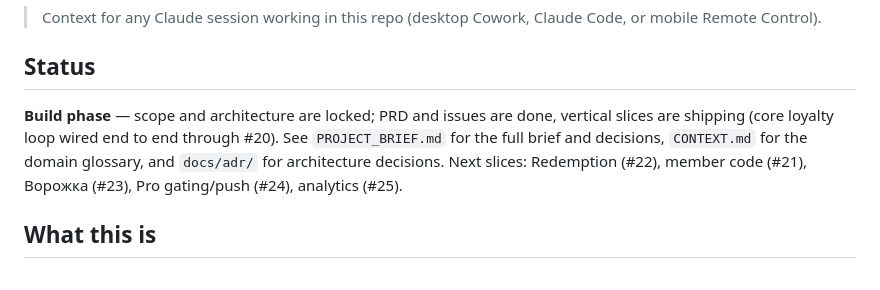
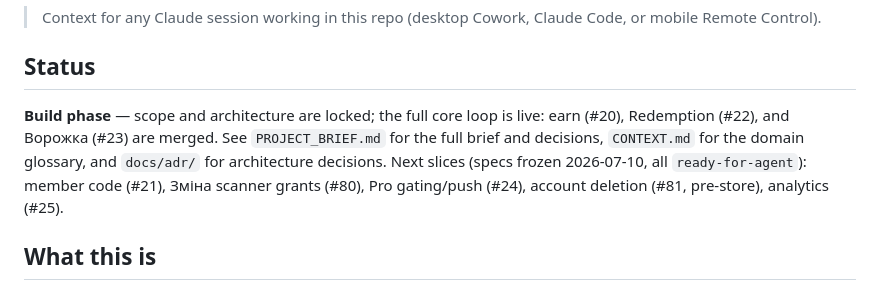
Before and after one commit to git-sparrow/kavtsya, a Markdown page: CLAUDE.md, the part around the change. GitHub-like rendering.

```diff
--- a/CLAUDE.md
+++ b/CLAUDE.md
@@ -4,7 +4,7 @@
 
 ## Status
 
-**Build phase** — scope and architecture are locked; PRD and issues are done, vertical slices are shipping (core loyalty loop wired end to end through #20). See `PROJECT_BRIEF.md` for the full brief and decisions, `CONTEXT.md` for the domain glossary, and `docs/adr/` for architecture decisions. Next slices: Redemption (#22), member code (#21), Ворожка (#23), Pro gating/push (#24), analytics (#25).
+**Build phase** — scope and architecture are locked; the full core loop is live: earn (#20), Redemption (#22), and Ворожка (#23) are merged. See `PROJECT_BRIEF.md` for the full brief and decisions, `CONTEXT.md` for the domain glossary, and `docs/adr/` for architecture decisions. Next slices (specs frozen 2026-07-10, all `ready-for-agent`): member code (#21), Зміна scanner grants (#80), Pro gating/push (#24), account deletion (#81, pre-store), analytics (#25).
 
 ## What this is
 
```
Also changed, not shown: PROJECT_BRIEF.md (+8 -6 lines).
